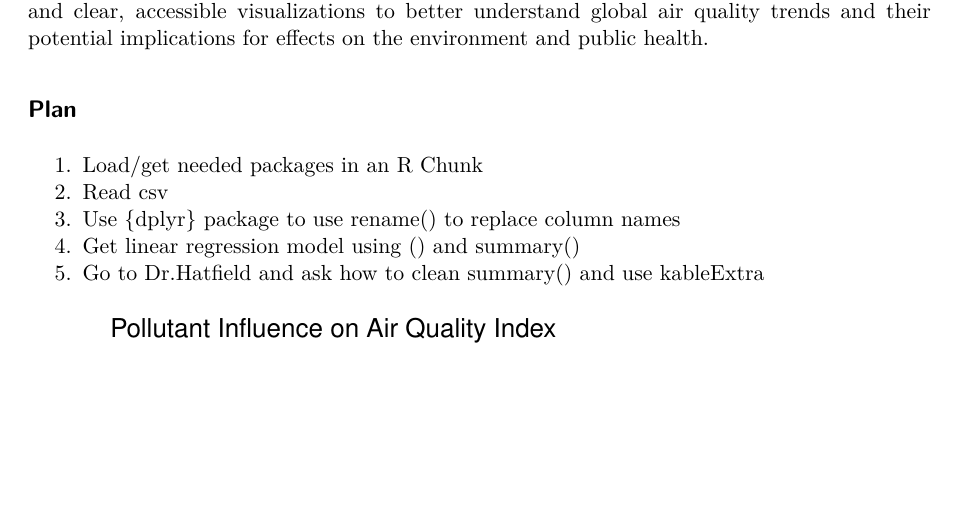
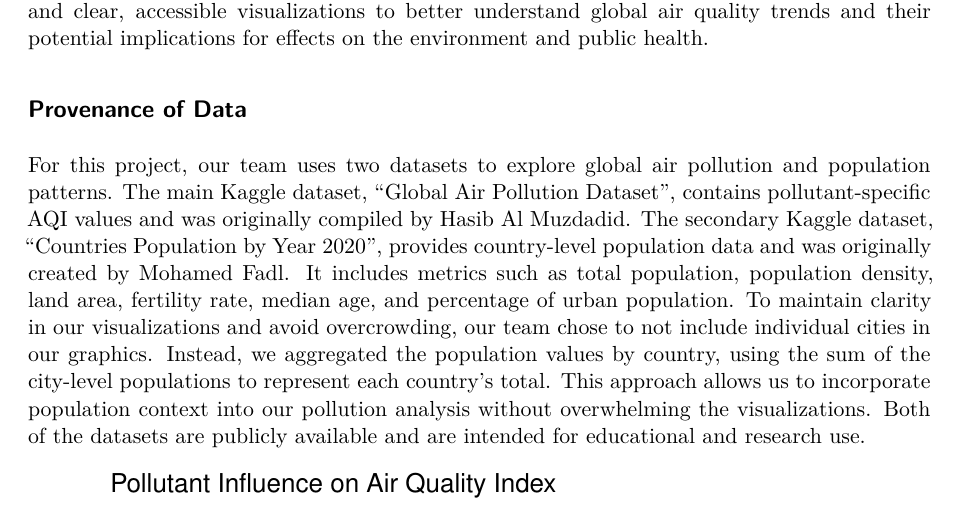
Before and after one commit to Stat184-Spring2025/Sec2_FP_GabrielleSmeltzer_GreerMoran_SnehaArya, a Quarto document (FinalProject.qmd): part of page 2 of 11, cut so that both start at the same text, the shorter picture padded with empty space. Rendered offline with R 4.5, knitr and Pandoc in place of Quarto, then LaTeX, with nearby package versions.

Commit message:
Provenance of Data Paragraph

````diff
--- a/FinalProject.qmd
+++ b/FinalProject.qmd
@@ -39,13 +39,9 @@
 Overall, this is not an exhaustive list of the questions we aim to explore, as the dataset contains many overlapping features that may reveal new insights. Our goal is to use structured analysis and clear, accessible visualizations to better understand global air quality trends and their potential implications for effects on the environment and public health.
 
 
-## Plan
+## Provenance of Data
 
-1.  Load/get needed packages in an R Chunk
-2.  Read csv
-3.  Use {dplyr} package to use rename() to replace column names
-4.  Get linear regression model using () and summary()
-5.  Go to Dr.Hatfield and ask how to clean summary() and use kableExtra
+For this project, our team uses two datasets to explore global air pollution and population patterns. The main Kaggle dataset, “Global Air Pollution Dataset”, contains pollutant-specific AQI values and was originally compiled by Hasib Al Muzdadid. The secondary Kaggle dataset, “Countries Population by Year 2020”,  provides country-level population data and was originally created by Mohamed Fadl. It includes metrics such as total population, population density, land area, fertility rate, median age, and percentage of urban population. To maintain clarity in our visualizations and avoid overcrowding, our team chose to not include individual cities in our graphics. Instead, we aggregated the population values by country, using the sum of the city-level populations to represent each country's total. This approach allows us to incorporate population context into our pollution analysis without overwhelming the visualizations. Both of the datasets are publicly available and are intended for educational and research use.
 
 ```{r}
 #| label: packages-loaded
````
